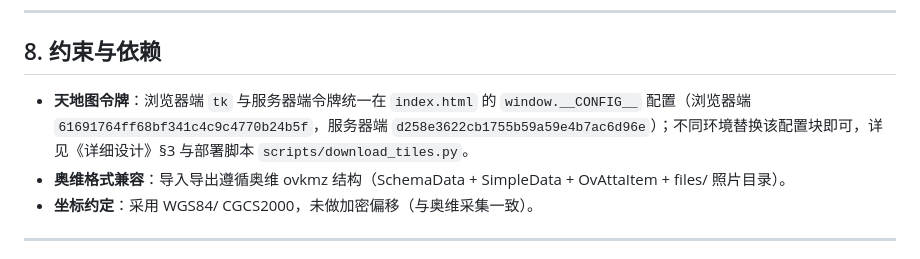
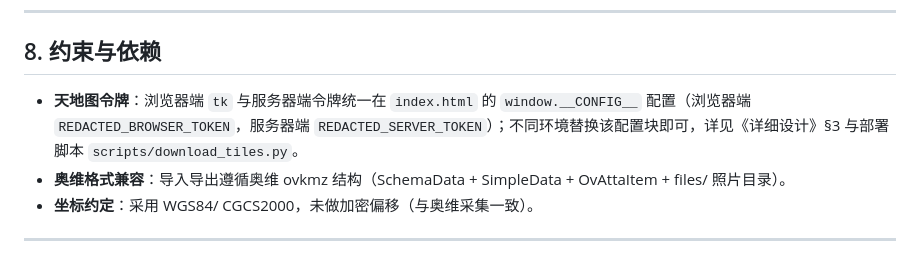
Before and after one commit to g101400/shipin-public-4060, a Markdown page: docs/软件需求说明书.md, the part around the change. GitHub-like rendering.

```diff
--- a/docs/软件需求说明书.md
+++ b/docs/软件需求说明书.md
@@ -294,7 +294,7 @@
 ---
 
 ## 8. 约束与依赖
-- **天地图令牌**：浏览器端 `tk` 与服务器端令牌统一在 `index.html` 的 `window.__CONFIG__` 配置（浏览器端 `61691764ff68bf341c4c9c4770b24b5f`，服务器端 `d258e3622cb1755b59a59e4b7ac6d96e`）；不同环境替换该配置块即可，详见《详细设计》§3 与部署脚本 `scripts/download_tiles.py`。
+- **天地图令牌**：浏览器端 `tk` 与服务器端令牌统一在 `index.html` 的 `window.__CONFIG__` 配置（浏览器端 `REDACTED_BROWSER_TOKEN`，服务器端 `REDACTED_SERVER_TOKEN`）；不同环境替换该配置块即可，详见《详细设计》§3 与部署脚本 `scripts/download_tiles.py`。
 - **奥维格式兼容**：导入导出遵循奥维 ovkmz 结构（SchemaData + SimpleData + OvAttaItem + files/ 照片目录）。
 - **坐标约定**：采用 WGS84/ CGCS2000，未做加密偏移（与奥维采集一致）。
 
```
